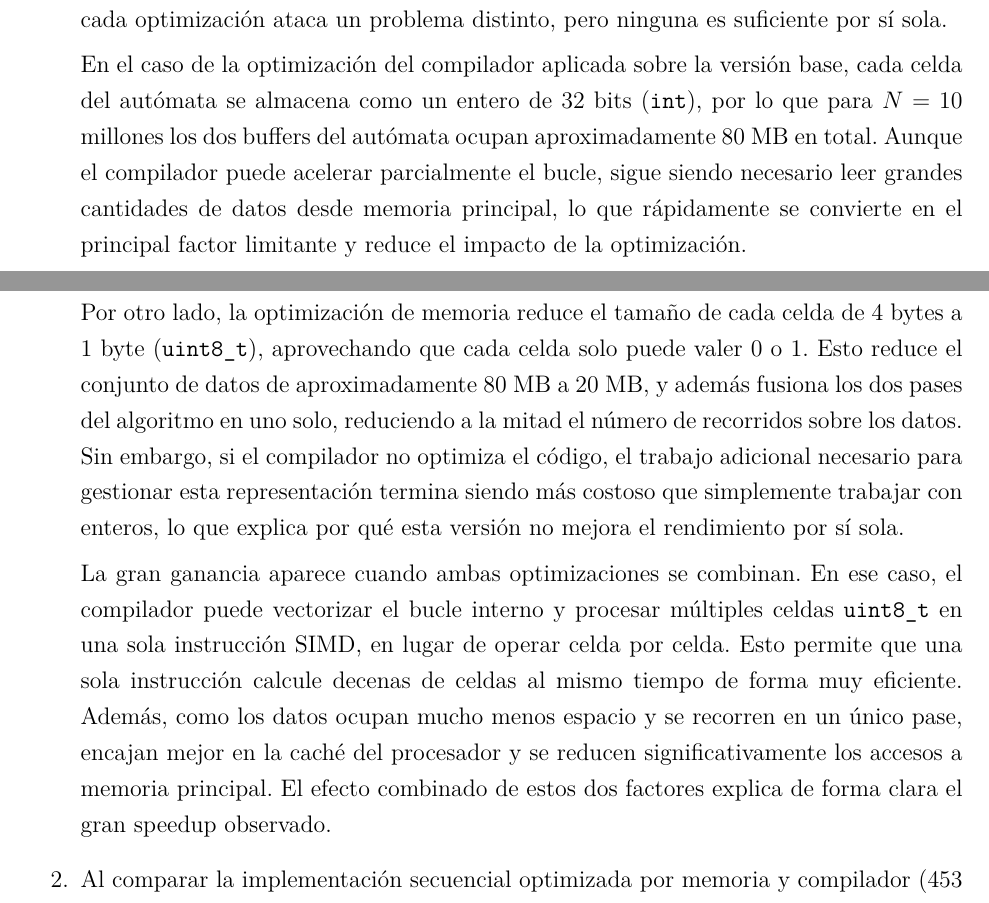
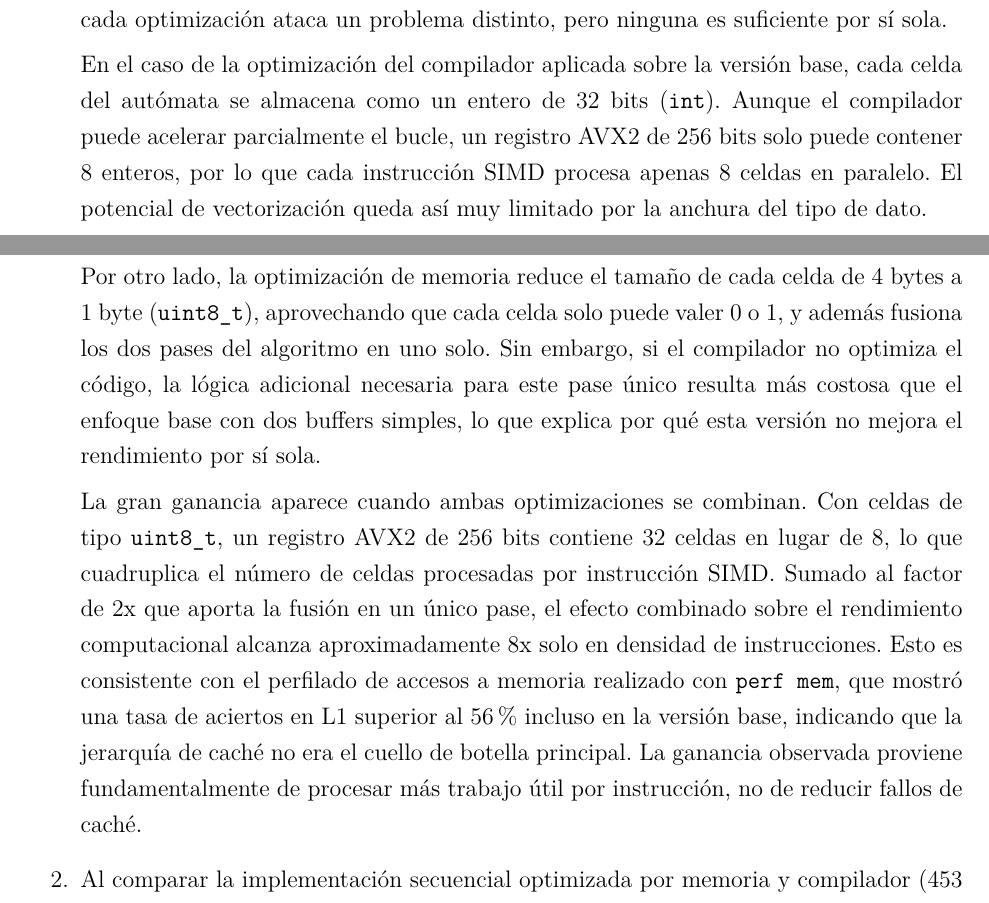
Before and after one commit to Juanes7222/HPC-CellularAutomaton, a LaTeX document (docs/main.tex, which reads docs/sections/conclusions.tex): two parts of pages 33 and 34 of 37, joined at a grey line, cut so that both start at the same text. Compiled offline with pdfLaTeX.

Commit message:
Corrected conclusion

```diff
--- a/docs/sections/conclusions.tex
+++ b/docs/sections/conclusions.tex
@@ -12,9 +21,27 @@ Lo más interesante de este resultado es que ninguna de las dos optimizaciones f
 
-En el caso de la optimización del compilador aplicada sobre la versión base, cada celda del autómata se almacena como un entero de 32 bits (\texttt{int}), por lo que para $N=10$ millones los dos buffers del autómata ocupan aproximadamente 80 MB en total. Aunque el compilador puede acelerar parcialmente el bucle, sigue siendo necesario leer grandes cantidades de datos desde memoria principal, lo que rápidamente se convierte en el principal factor limitante y reduce el impacto de la optimización.
+En el caso de la optimización del compilador aplicada sobre la versión base, cada celda del
+autómata se almacena como un entero de 32 bits (\texttt{int}). Aunque el compilador puede
+acelerar parcialmente el bucle, un registro AVX2 de 256 bits solo puede contener 8 enteros,
+por lo que cada instrucción SIMD procesa apenas 8 celdas en paralelo. El potencial de
+vectorización queda así muy limitado por la anchura del tipo de dato.
 
-Por otro lado, la optimización de memoria reduce el tamaño de cada celda de 4 bytes a 1 byte (\texttt{uint8\_t}), aprovechando que cada celda solo puede valer 0 o 1. Esto reduce el conjunto de datos de aproximadamente 80 MB a 20 MB, y además fusiona los dos pases del algoritmo en uno solo, reduciendo a la mitad el número de recorridos sobre los datos. Sin embargo, si el compilador no optimiza el código, el trabajo adicional necesario para gestionar esta representación termina siendo más costoso que simplemente trabajar con enteros, lo que explica por qué esta versión no mejora el rendimiento por sí sola.
+Por otro lado, la optimización de memoria reduce el tamaño de cada celda de 4 bytes a 1
+byte (\texttt{uint8\_t}), aprovechando que cada celda solo puede valer 0 o 1, y además
+fusiona los dos pases del algoritmo en uno solo. Sin embargo, si el compilador no optimiza
+el código, la lógica adicional necesaria para este pase único resulta más costosa que el
+enfoque base con dos buffers simples, lo que explica por qué esta versión no mejora el
+rendimiento por sí sola.
 
-La gran ganancia aparece cuando ambas optimizaciones se combinan. En ese caso, el compilador puede vectorizar el bucle interno y procesar múltiples celdas \texttt{uint8\_t} en una sola instrucción SIMD, en lugar de operar celda por celda. Esto permite que una sola instrucción calcule decenas de celdas al mismo tiempo de forma muy eficiente. Además, como los datos ocupan mucho menos espacio y se recorren en un único pase, encajan mejor en la caché del procesador y se reducen significativamente los accesos a memoria principal. El efecto combinado de estos dos factores explica de forma clara el gran speedup observado.
+La gran ganancia aparece cuando ambas optimizaciones se combinan. Con celdas de tipo
+\texttt{uint8\_t}, un registro AVX2 de 256 bits contiene 32 celdas en lugar de 8, lo que
+cuadruplica el número de celdas procesadas por instrucción SIMD. Sumado al factor de 2x
+que aporta la fusión en un único pase, el efecto combinado sobre el rendimiento
+computacional alcanza aproximadamente 8x solo en densidad de instrucciones. Esto es
+consistente con el perfilado de accesos a memoria realizado con \texttt{perf mem}, que
+mostró una tasa de aciertos en L1 superior al 56\% incluso en la versión base, indicando
+que la jerarquía de caché no era el cuello de botella principal. La ganancia observada
+proviene fundamentalmente de procesar más trabajo útil por instrucción, no de reducir
+fallos de caché.
 
 \item
 Al comparar la implementación secuencial optimizada por memoria y compilador (453 ms, un hilo) contra la implementación paralela con OpenMP sin optimización de memoria usando 12 hilos (5\,454 ms), se observa que la versión secuencial optimizada es aproximadamente 12 veces más rápida que la versión paralela de máxima concurrencia sin optimización de memoria. Este resultado reproduce el mismo patrón observado en el proyecto de Jacobi: cuando el cuello de botella principal es el acceso a memoria, agregar hilos sin mejorar la localidad de datos y el uso de caché únicamente incrementa la presión sobre el bus de memoria.
```
Also changed, not shown: docs/sections/conclusions.tex (13 more changed lines).
